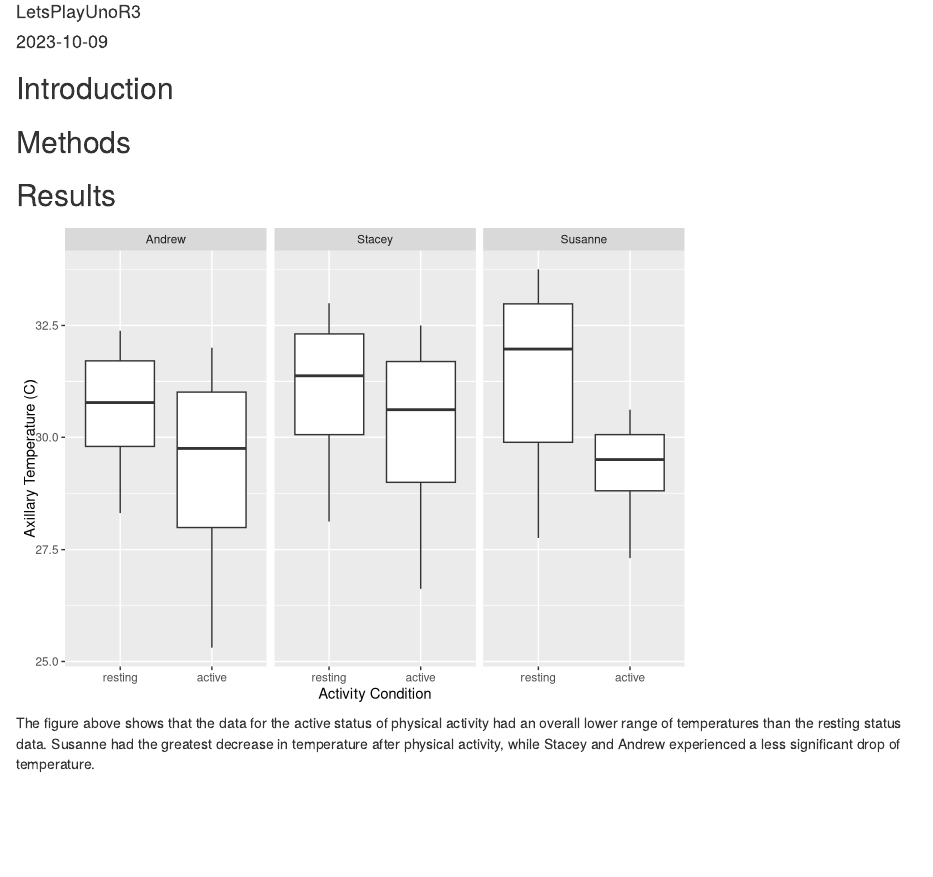
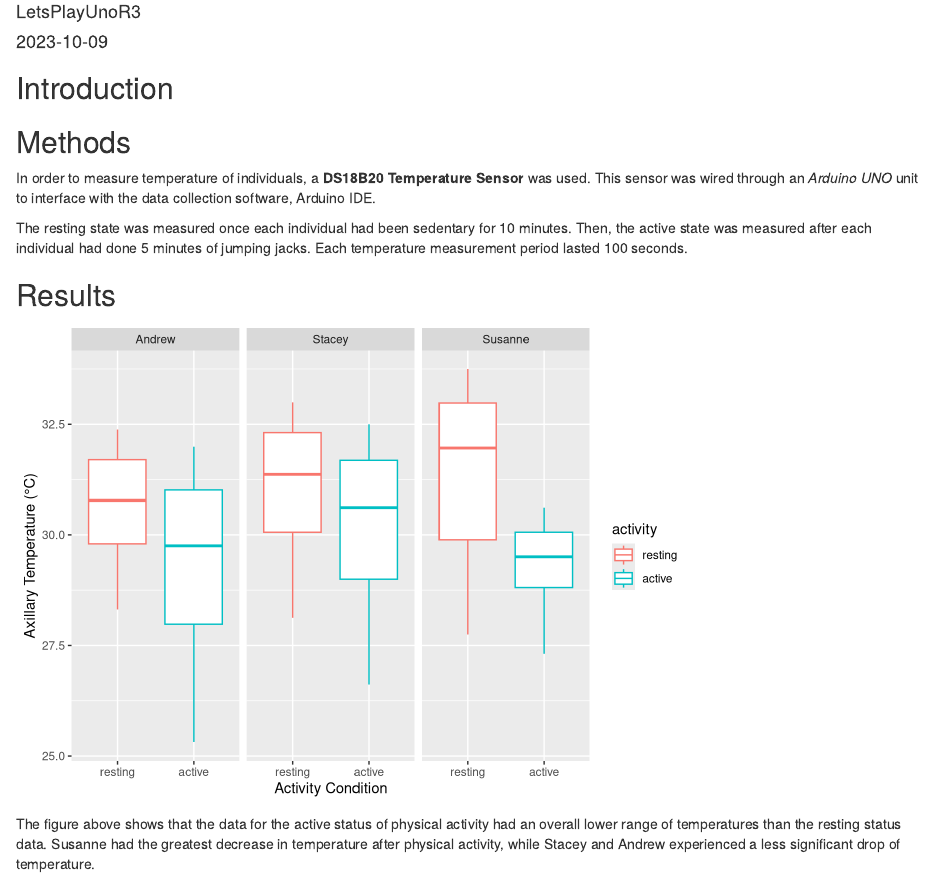
Before and after one commit to andrewgans/LetsPlayUnoR3, an R Markdown document (Module 5 project report.Rmd): the page in a window 1100 px wide, from 70 px down. Rendered offline with R 4.5, knitr and Pandoc, with nearby package versions.

Commit message:
Added methods

````diff
--- a/Module 5 project report.Rmd
+++ b/Module 5 project report.Rmd
@@ -13,7 +13,9 @@ knitr::opts_chunk$set(echo = TRUE)
 ## Introduction
 
 ## Methods
+In order to measure temperature of individuals, a **DS18B20 Temperature Sensor** was used. This sensor was wired through an *Arduino UNO* unit to interface with the data collection software, Arduino IDE.
 
+The resting state was measured once each individual had been sedentary for 10 minutes. Then, the active state was measured after each individual had done 5 minutes of jumping jacks. Each temperature measurement period lasted 100 seconds.
 
 ## Results
 ```{r, message = FALSE, echo = FALSE}
@@ -34,8 +36,8 @@ dat <- do.call(rbind,dat.l)
 dat$activity <- factor(dat$activity, levels = c("resting","active"))
 
 dat%>%
-  ggplot()+geom_boxplot(aes(x=activity,y=degC))+facet_grid(.~who) +xlab("Activity Condition") +
-  ylab("Axillary Temperature (C)")
+  ggplot()+geom_boxplot(aes(x=activity,y=degC, col = activity))+facet_grid(.~who) +xlab("Activity Condition") +
+  ylab("Axillary Temperature (°C)")
 
 ```
 
````
